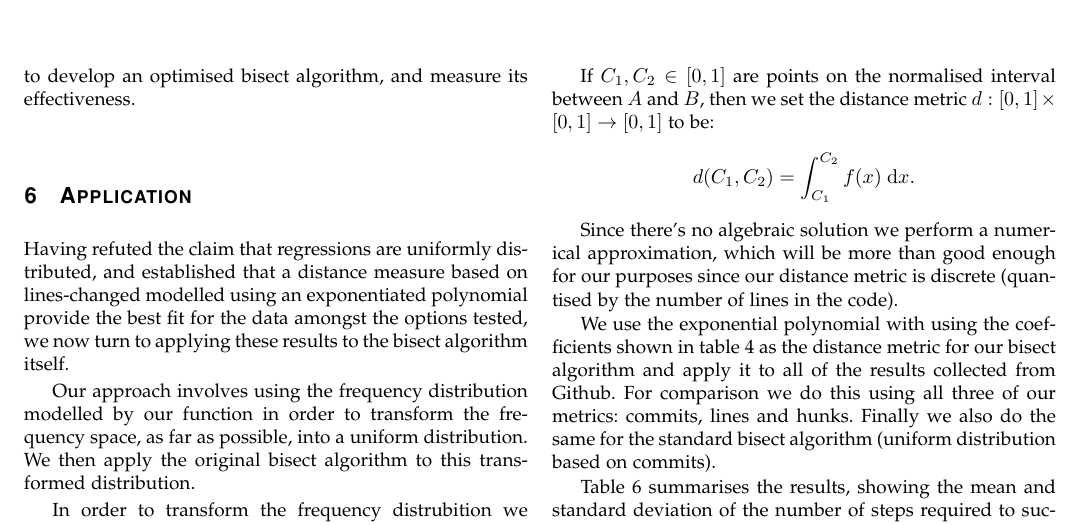
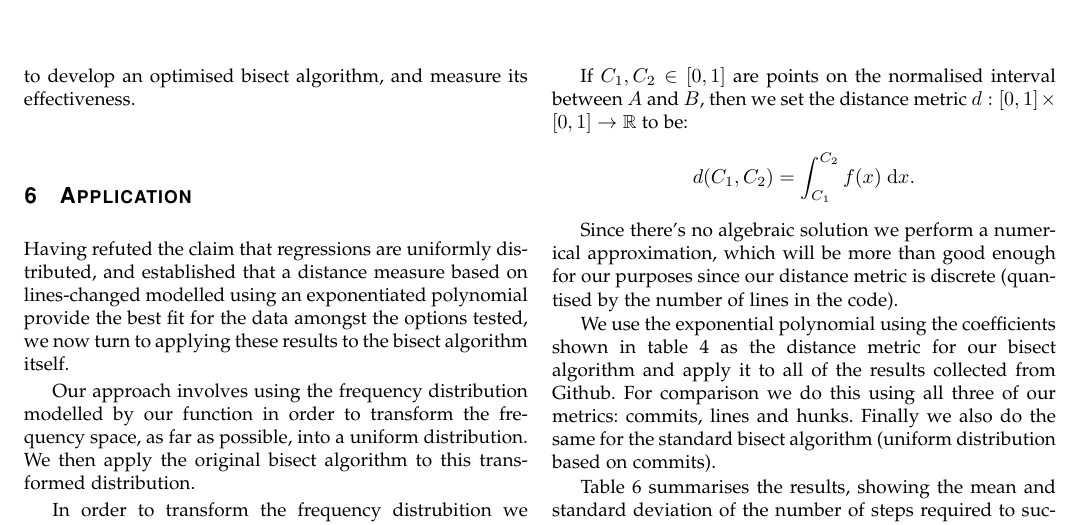
Before and after one commit to llewelld/bisect, a LaTeX paper (writeup/bisect.tex, which reads writeup/macros.tex): part of page 10 of 16, cut so that both start at the same text. Compiled offline with pdfLaTeX; a missing font is replaced by an installed copy or a similar font; a LaTeX package or settings file that is missing is left out.

Commit message:
Fix distance metric range in writeup

```diff
--- a/writeup/bisect.tex
+++ b/writeup/bisect.tex
@@ -1178,14 +1178,14 @@ Our approach involves using the frequency distribution modelled by our function
 
 In order to transform the frequency distrubition we weight the distances based on the modelled function.
 
-If $C_1, C_2 \in [0, 1]$ are points on the normalised interval between $A$ and $B$, then we set the distance metric $d : [0, 1] \times [ 0, 1 ] \to [ 0, 1 ]$ to be:
+If $C_1, C_2 \in [0, 1]$ are points on the normalised interval between $A$ and $B$, then we set the distance metric $d : [0, 1] \times [ 0, 1 ] \to \R$ to be:
 $$
 d(C_1, C_2) = \int_{C_1}^{C_2} f(x) \ {\rm d}x .
 $$
 
 Since there's no algebraic solution we perform a numerical approximation, which will be more than good enough for our purposes since our distance metric is discrete (quantised by the number of lines in the code).
 
-We use the exponential polynomial with using the coefficients shown in table \ref{table:coefficients} as the distance metric for our bisect algorithm and apply it to all of the results collected from Github. For comparison we do this using all three of our metrics: commits, lines and hunks. Finally we also do the same for the standard bisect algorithm (uniform distribution based on commits).
+We use the exponential polynomial using the coefficients shown in table \ref{table:coefficients} as the distance metric for our bisect algorithm and apply it to all of the results collected from Github. For comparison we do this using all three of our metrics: commits, lines and hunks. Finally we also do the same for the standard bisect algorithm (uniform distribution based on commits).
 
 Table \ref{table:bisectsteps} summarises the results, showing the mean and standard deviation of the number of steps required to succesfully find the regression commit when using the various distance metrics. The values are calculated by reapplying our amended bisect algorithm to all of the projects on GitHub, catergories by language once again.
 
--- a/writeup/macros.tex
+++ b/writeup/macros.tex
@@ -18,6 +18,7 @@
 \def\st{s.t.\ }
 \def\code{\tt}
 \def\setsep{:}
+\def\R{\mathbb{R}}
 \newcommand{\card}[1]{\left| #1 \right|}
 \newcommand{\falsified}[2]{\parbox{\widthof{Yes\quad}}{\centering #1}/\parbox{\widthof{Yes\quad}}{\centering #2}}
 \newcommand{\e}[1]{{\rm e}^{#1}}
```
